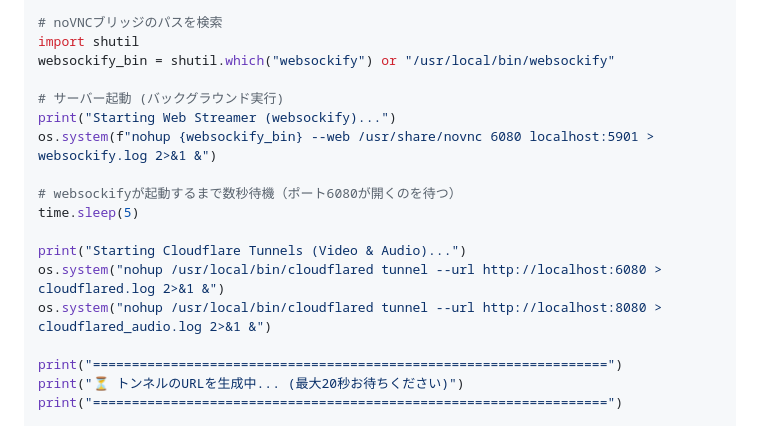
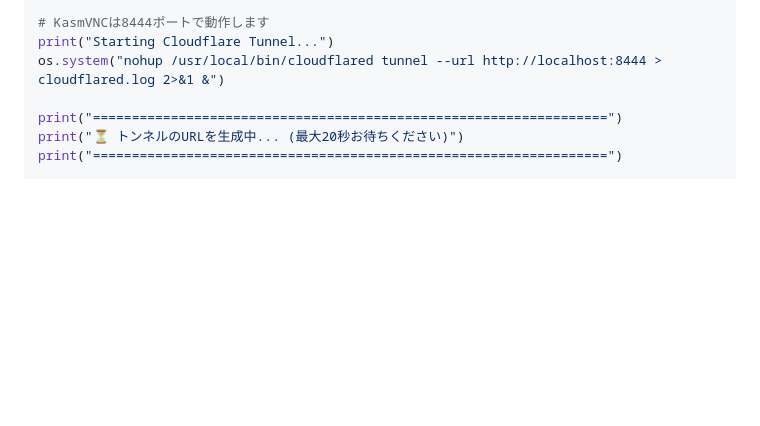
Before and after one commit to haruto2016/Box, a Markdown page: Colab_Setup.md, the part around one of its changes. Drawn GitHub-style; blank space fills up the shorter version.

```diff
--- a/Colab_Setup.md
+++ b/Colab_Setup.md
@@ -100,20 +96,9 @@ os.system("nohup ffmpeg -f pulse -i default -f mp3 -acodec libmp3lame -ab 128k -
 # クリップボード同期ツールの起動
 os.system("autocutsel -fork")
 
-# noVNCブリッジのパスを検索
-import shutil
-websockify_bin = shutil.which("websockify") or "/usr/local/bin/websockify"
-
-# サーバー起動 (バックグラウンド実行)
-print("Starting Web Streamer (websockify)...")
-os.system(f"nohup {websockify_bin} --web /usr/share/novnc 6080 localhost:5901 > websockify.log 2>&1 &")
-
-# websockifyが起動するまで数秒待機（ポート6080が開くのを待つ）
-time.sleep(5)
-
-print("Starting Cloudflare Tunnels (Video & Audio)...")
-os.system("nohup /usr/local/bin/cloudflared tunnel --url http://localhost:6080 > cloudflared.log 2>&1 &")
-os.system("nohup /usr/local/bin/cloudflared tunnel --url http://localhost:8080 > cloudflared_audio.log 2>&1 &")
+# KasmVNCは8444ポートで動作します
+print("Starting Cloudflare Tunnel...")
+os.system("nohup /usr/local/bin/cloudflared tunnel --url http://localhost:8444 > cloudflared.log 2>&1 &")
 
 print("==================================================================")
 print("⏳ トンネルのURLを生成中... (最大20秒お待ちください)")
```
Also changed, not shown: other parts of Colab_Setup.md (+25 -29 lines).
